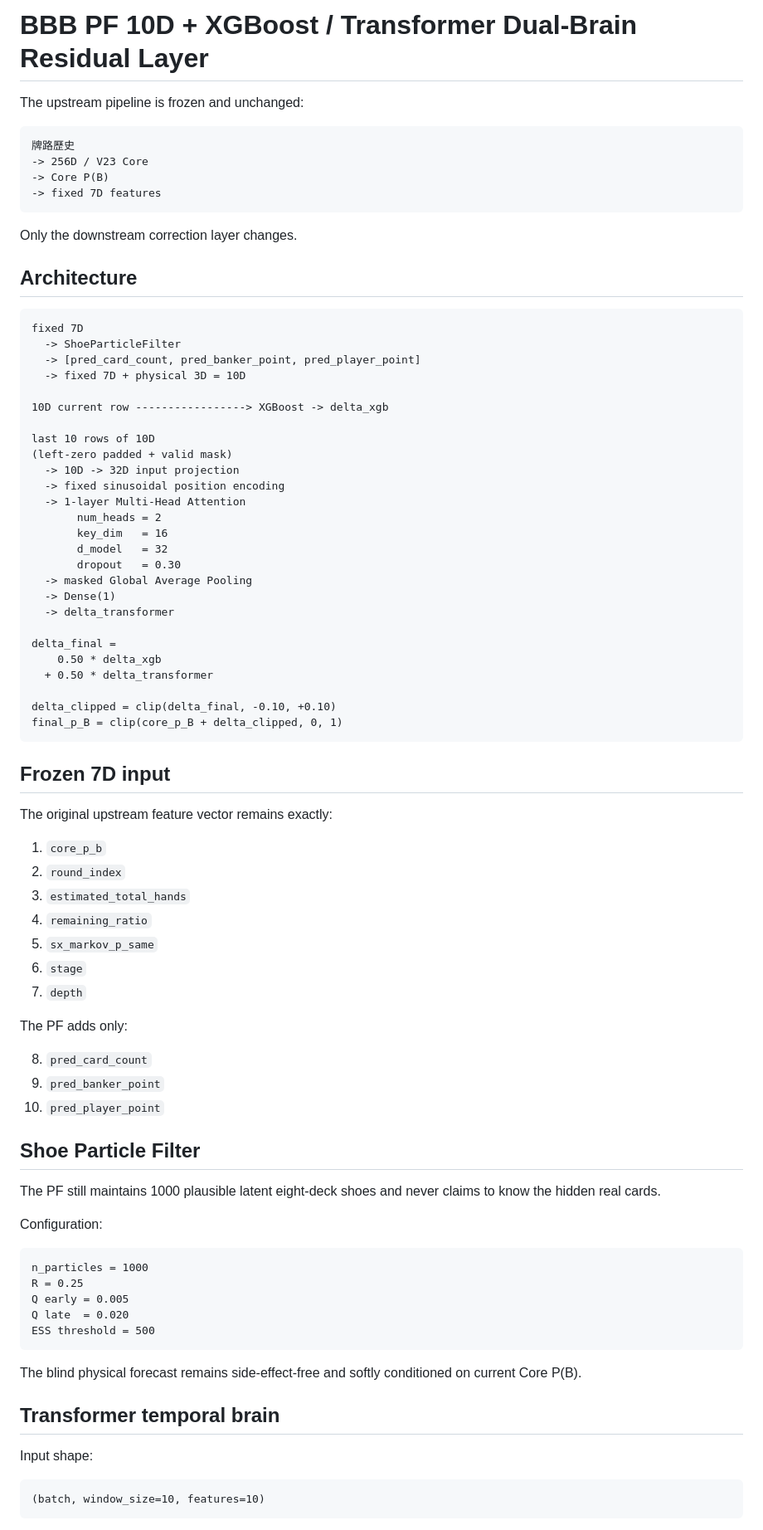
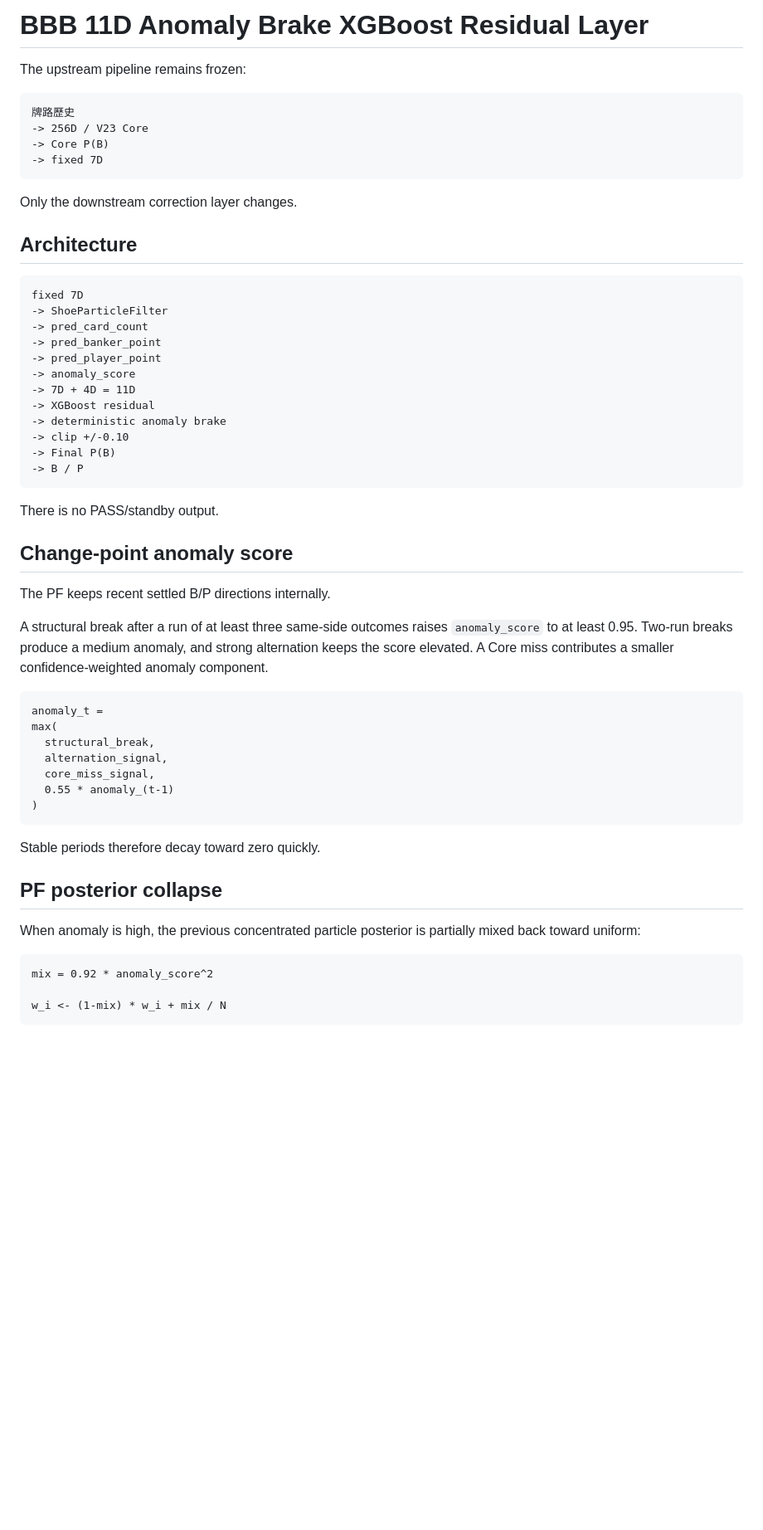
Before and after one commit to zliu53468-ai/BBB, a Markdown page: XGB_RESIDUAL_README.md, the part around one of its changes. Shown at 83% size. Rendered like a GitHub page; blank space fills up the shorter version.

Commit message:
Document 11D change-point anomaly brake architecture

````diff
--- a/XGB_RESIDUAL_README.md
+++ b/XGB_RESIDUAL_README.md
@@ -1,12 +1,12 @@
-# BBB PF 10D + XGBoost / Transformer Dual-Brain Residual Layer
+# BBB 11D Anomaly Brake XGBoost Residual Layer
 
-The upstream pipeline is frozen and unchanged:
+The upstream pipeline remains frozen:
 
 ```text
 牌路歷史
 -> 256D / V23 Core
 -> Core P(B)
--> fixed 7D features
+-> fixed 7D
 ```
 
 Only the downstream correction layer changes.
@@ -15,74 +15,50 @@ Only the downstream correction layer changes.
 
 ```text
 fixed 7D
-  -> ShoeParticleFilter
-  -> [pred_card_count, pred_banker_point, pred_player_point]
-  -> fixed 7D + physical 3D = 10D
-
-10D current row -----------------> XGBoost -> delta_xgb
-
-last 10 rows of 10D
-(left-zero padded + valid mask)
-  -> 10D -> 32D input projection
-  -> fixed sinusoidal position encoding
-  -> 1-layer Multi-Head Attention
-       num_heads = 2
-       key_dim   = 16
-       d_model   = 32
-       dropout   = 0.30
-  -> masked Global Average Pooling
-  -> Dense(1)
-  -> delta_transformer
-
-delta_final =
-    0.50 * delta_xgb
-  + 0.50 * delta_transformer
-
-delta_clipped = clip(delta_final, -0.10, +0.10)
-final_p_B = clip(core_p_B + delta_clipped, 0, 1)
+-> ShoeParticleFilter
+-> pred_card_count
+-> pred_banker_point
+-> pred_player_point
+-> anomaly_score
+-> 7D + 4D = 11D
+-> XGBoost residual
+-> deterministic anomaly brake
+-> clip +/-0.10
+-> Final P(B)
+-> B / P
 ```
 
-## Frozen 7D input
+There is no PASS/standby output.
 
-The original upstream feature vector remains exactly:
+## Change-point anomaly score
 
-1. `core_p_b`
-2. `round_index`
-3. `estimated_total_hands`
-4. `remaining_ratio`
-5. `sx_markov_p_same`
-6. `stage`
-7. `depth`
+The PF keeps recent settled B/P directions internally.
 
-The PF adds only:
-
-8. `pred_card_count`
-9. `pred_banker_point`
-10. `pred_player_point`
-
-## Shoe Particle Filter
-
-The PF still maintains 1000 plausible latent eight-deck shoes and never claims
-to know the hidden real cards.
-
-Configuration:
+A structural break after a run of at least three same-side outcomes raises
+`anomaly_score` to at least 0.95. Two-run breaks produce a medium anomaly, and
+strong alternation keeps the score elevated. A Core miss contributes a smaller
+confidence-weighted anomaly component.
 
 ```text
-n_particles = 1000
-R = 0.25
-Q early = 0.005
-Q late  = 0.020
-ESS threshold = 500
+anomaly_t =
+max(
+  structural_break,
+  alternation_signal,
+  core_miss_signal,
+  0.55 * anomaly_(t-1)
+)
 ```
 
-The blind physical forecast remains side-effect-free and softly conditioned on
-current Core P(B).
+Stable periods therefore decay toward zero quickly.
 
-## Transformer temporal brain
+## PF posterior collapse
 
-Input shape:
+When anomaly is high, the previous concentrated particle posterior is partially
+mixed back toward uniform:
 
 ```text
-(batch, window_size=10, features=10)
+mix = 0.92 * anomaly_score^2
+
+w_i <- (1-mix) * w_i + mix / N
 ```
 
````
Also changed, not shown: other parts of XGB_RESIDUAL_README.md (+84 -98 lines).
